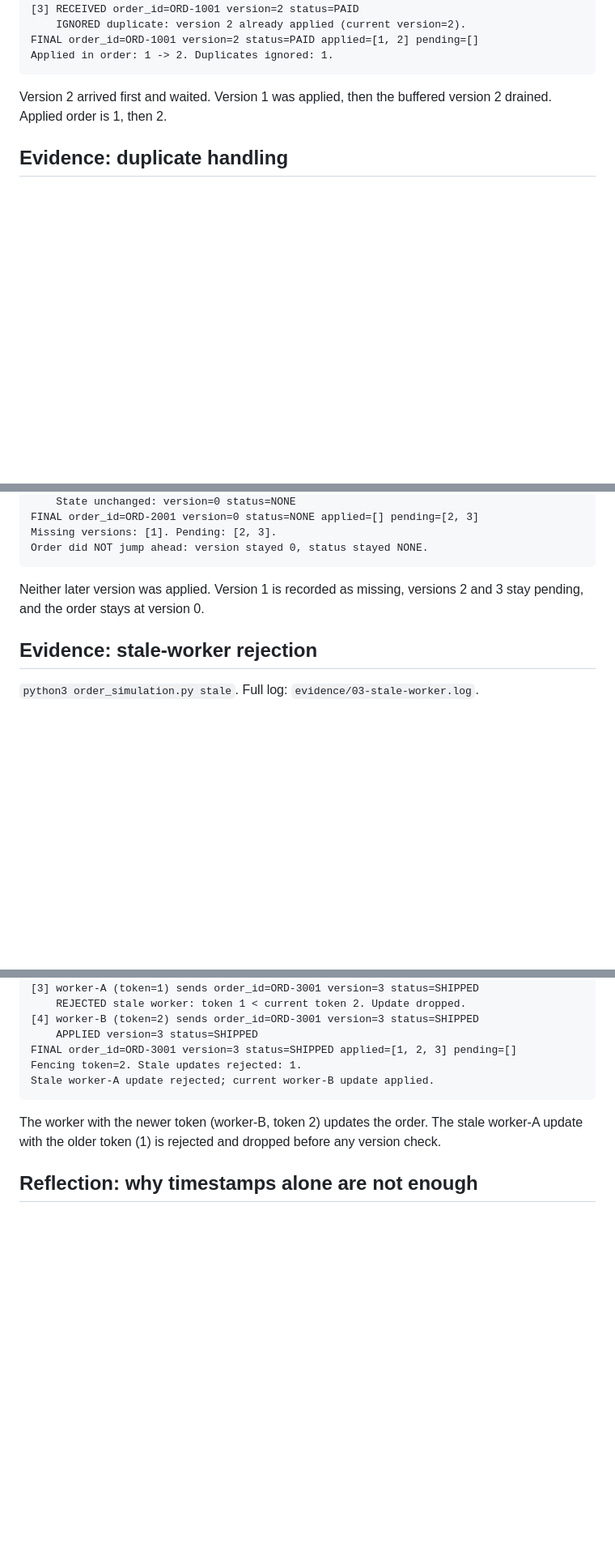
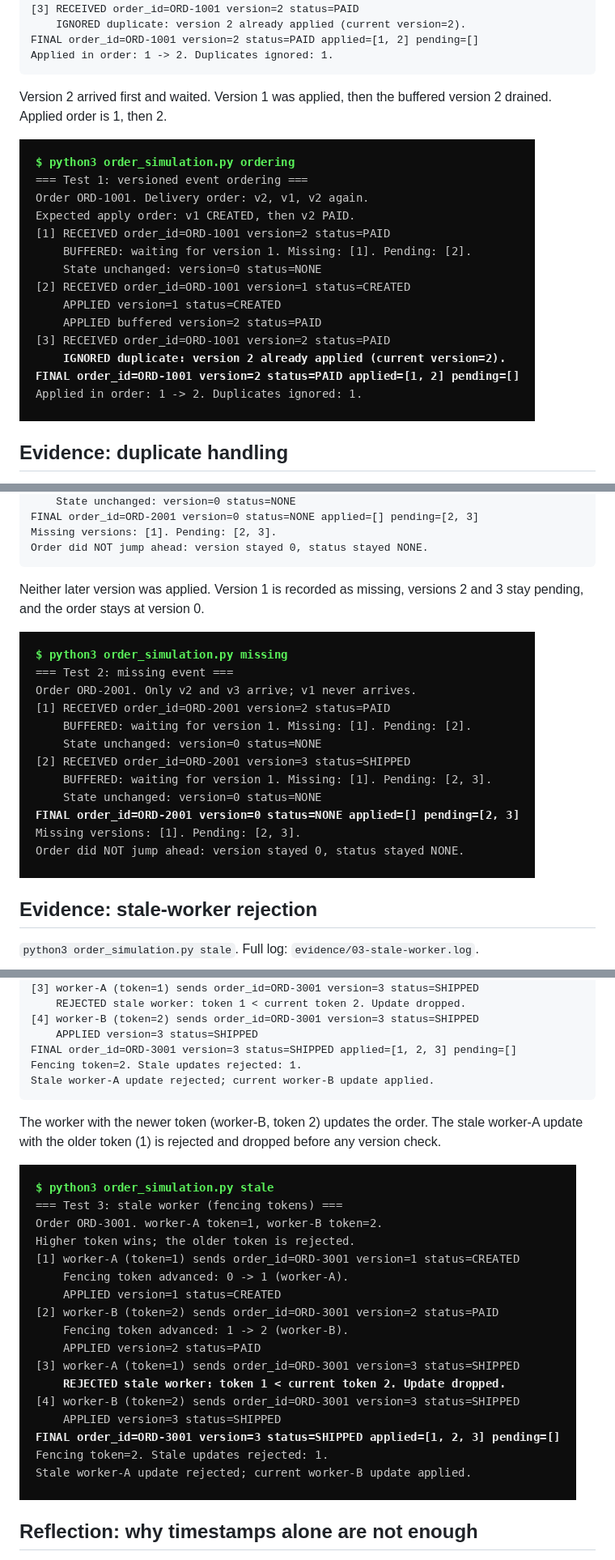
Before and after one commit to mgm152002/event-ordering-lab, a Markdown page: README.md, 3 parts joined by grey strips. Shown at 81% size. Drawn GitHub-style; pictures changed too: screenshots/01-ordering.png (added), screenshots/02-missing-event.png (added), screenshots/03-stale-worker.png (added); blank space fills up the shorter version.

Commit message:
add screenshots

```diff
--- a/README.md
+++ b/README.md
@@ -67,6 +67,8 @@ Applied in order: 1 -> 2. Duplicates ignored: 1.
 Version 2 arrived first and waited. Version 1 was applied, then the
 buffered version 2 drained. Applied order is 1, then 2.
 
+![Versioned event ordering](screenshots/01-ordering.png)
+
 ## Evidence: duplicate handling
 
 Same run, delivery [3] above: version 2 arrives a second time after it
@@ -96,6 +98,8 @@ Order did NOT jump ahead: version stayed 0, status stayed NONE.
 Neither later version was applied. Version 1 is recorded as missing,
 versions 2 and 3 stay pending, and the order stays at version 0.
 
+![Missing event](screenshots/02-missing-event.png)
+
 ## Evidence: stale-worker rejection
 
 `python3 order_simulation.py stale`. Full log:
@@ -124,6 +128,8 @@ The worker with the newer token (worker-B, token 2) updates the order.
 The stale worker-A update with the older token (1) is rejected and
 dropped before any version check.
 
+![Stale-worker rejection](screenshots/03-stale-worker.png)
+
 ## Reflection: why timestamps alone are not enough
 
 Timestamps alone cannot guarantee correct ordering because clocks on
```
